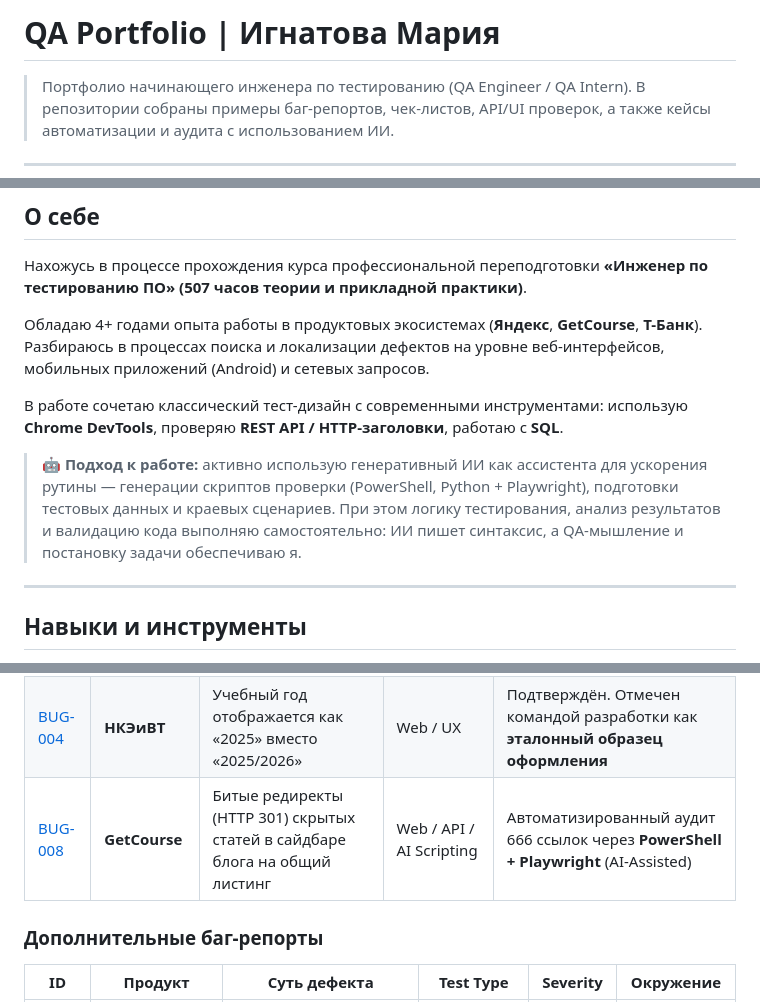
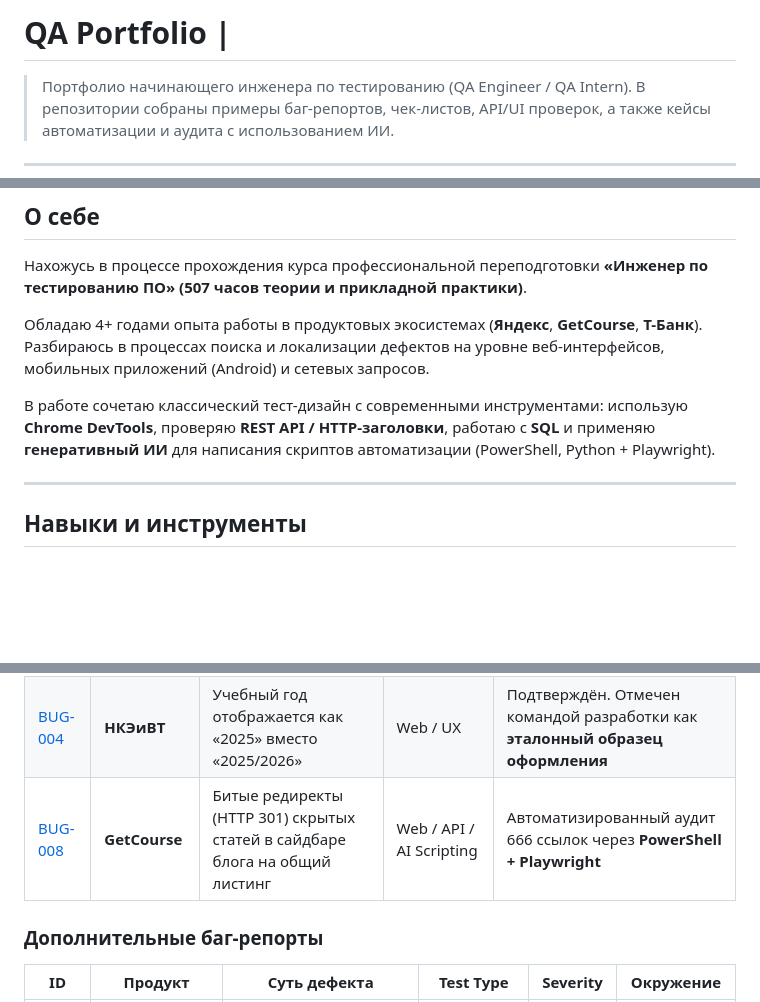
Before and after one commit to Angel-Energy/qa-portfolio, a Markdown page: README.md, 3 parts joined by grey strips. GitHub-like rendering; blank space fills up the shorter version.

Commit message:
Revert "fix(readme): вернуть имя в заголовок, добавить блок про AI-Assisted подход"
This reverts commit 74f0a10bd22ee610dd8879df8a2297e293edfc4a.

```diff
--- a/README.md
+++ b/README.md
@@ -1,4 +1,4 @@
-# QA Portfolio | Игнатова Мария
+# QA Portfolio |
 
 > Портфолио начинающего инженера по тестированию (QA Engineer / QA Intern).
 > В репозитории собраны примеры баг-репортов, чек-листов, API/UI проверок,
@@ -18,14 +18,8 @@
 
 В работе сочетаю классический тест-дизайн с современными инструментами:
 использую **Chrome DevTools**, проверяю **REST API / HTTP-заголовки**,
-работаю с **SQL**.
-
-> 🤖 **Подход к работе:** активно использую генеративный ИИ как ассистента
-> для ускорения рутины — генерации скриптов проверки (PowerShell,
-> Python + Playwright), подготовки тестовых данных и краевых сценариев.
-> При этом логику тестирования, анализ результатов и валидацию кода
-> выполняю самостоятельно: ИИ пишет синтаксис, а QA-мышление
-> и постановку задачи обеспечиваю я.
+работаю с **SQL** и применяю **генеративный ИИ** для написания скриптов
+автоматизации (PowerShell, Python + Playwright).
 
 ---
 
@@ -81,7 +75,7 @@
 |----|---------|--------------|------------|--------------------|
 | [BUG-001](bug-reports/BUG-001-yandex-lavka-cart-button.md) | **Яндекс Лавка** | Кнопка «В корзину» не реагирует на нажатие в составе набора «Завтрак и кофе» | Mobile / Functional | Подтверждён командой разработки, присвоен severity **Blocker** |
 | [BUG-004](bug-reports/BUG-004-journal-wrong-year.md) | **НКЭиВТ** | Учебный год отображается как «2025» вместо «2025/2026» | Web / UX | Подтверждён. Отмечен командой разработки как **эталонный образец оформления** |
-| [BUG-008](bug-reports/BUG-008-getcourse-blog-sidebar-broken-links.md) | **GetCourse** | Битые редиректы (HTTP 301) скрытых статей в сайдбаре блога на общий листинг | Web / API / AI Scripting | Автоматизированный аудит 666 ссылок через **PowerShell + Playwright** (AI-Assisted) |
+| [BUG-008](bug-reports/BUG-008-getcourse-blog-sidebar-broken-links.md) | **GetCourse** | Битые редиректы (HTTP 301) скрытых статей в сайдбаре блога на общий листинг | Web / API / AI Scripting | Автоматизированный аудит 666 ссылок через **PowerShell + Playwright** |
 
 ### Дополнительные баг-репорты
 
```
